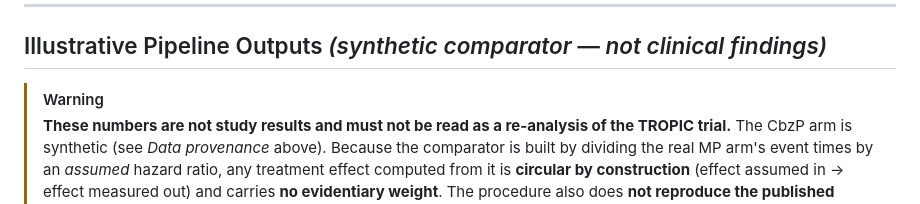
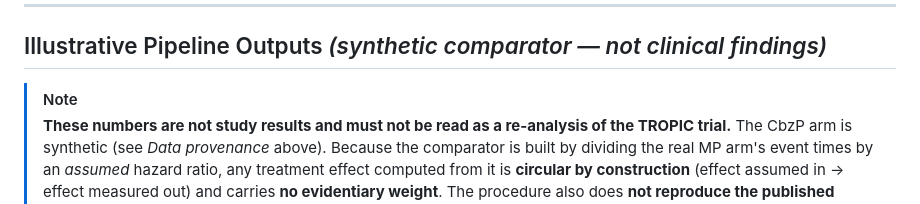
Before and after one commit to antonybevan/TROPIC_sanofi, a Markdown page: README.md, the part around the change. GitHub-like rendering.

Commit message:
docs: change output disclaimer alert to NOTE style

```diff
--- a/README.md
+++ b/README.md
@@ -27,7 +27,7 @@ This repository is a clinical analysis pipeline for the TROPIC Phase III trial,
 
 ## Illustrative Pipeline Outputs *(synthetic comparator — not clinical findings)*
 
-> [!WARNING]
+> [!NOTE]
 > **These numbers are not study results and must not be read as a re-analysis of the TROPIC trial.** The CbzP arm is synthetic (see *Data provenance* above). Because the comparator is built by dividing the real MP arm's event times by an *assumed* hazard ratio, any treatment effect computed from it is **circular by construction** (effect assumed in → effect measured out) and carries **no evidentiary weight**. The procedure also does **not reproduce the published cabazitaxel values** — it overshoots them (e.g. synthetic OS median 21.7 mo vs published 15.1 mo; synthetic HR 0.43 vs published 0.70). The table below shows what the TFL machinery *computes from the synthetic data*, alongside the published values, purely to demonstrate the analysis pipeline.
 
 | Endpoint | Synthetic CbzP (N=378)† | Real MP (N=371) | Pipeline HR from synthetic data‡ | Published value (de Bono 2010) |
```
